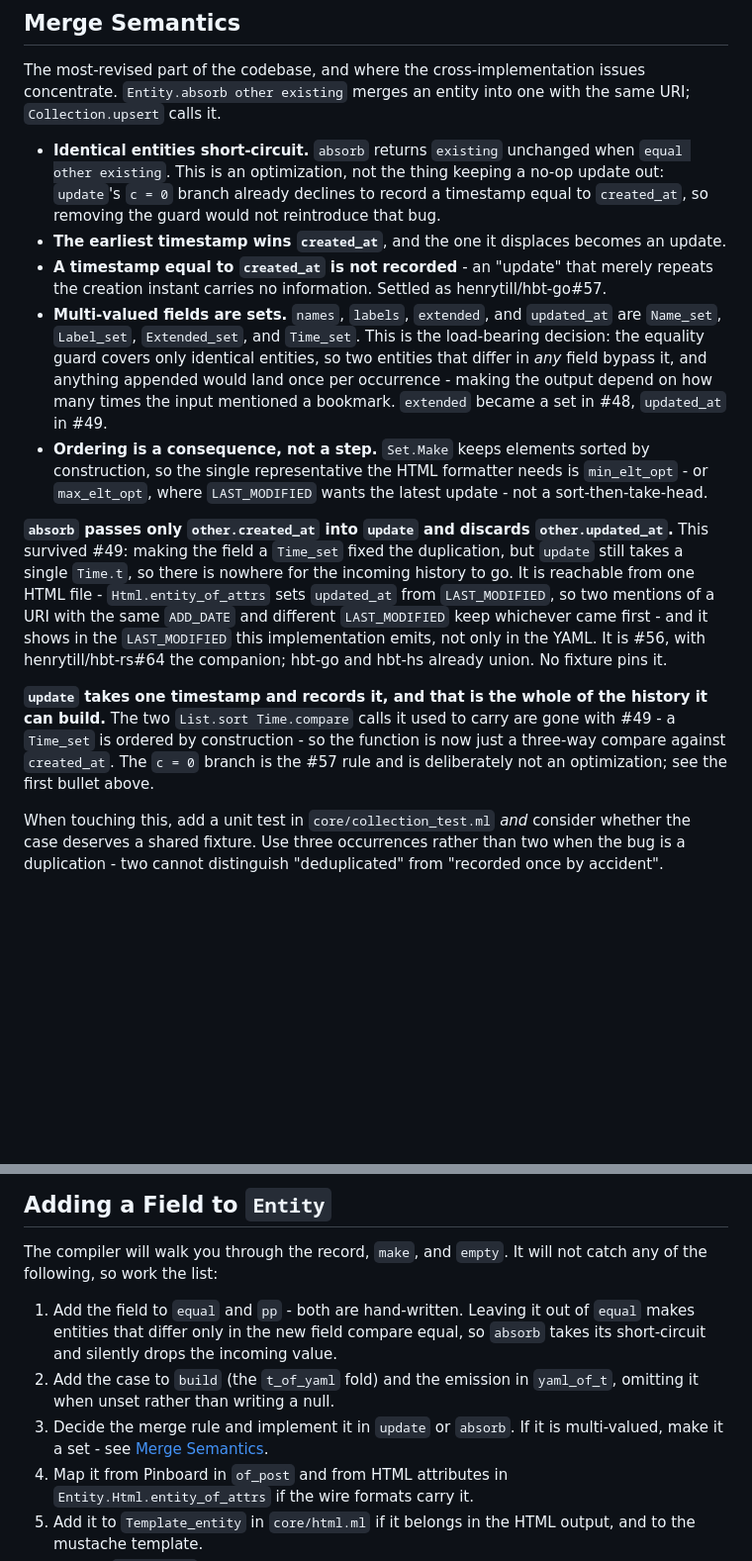
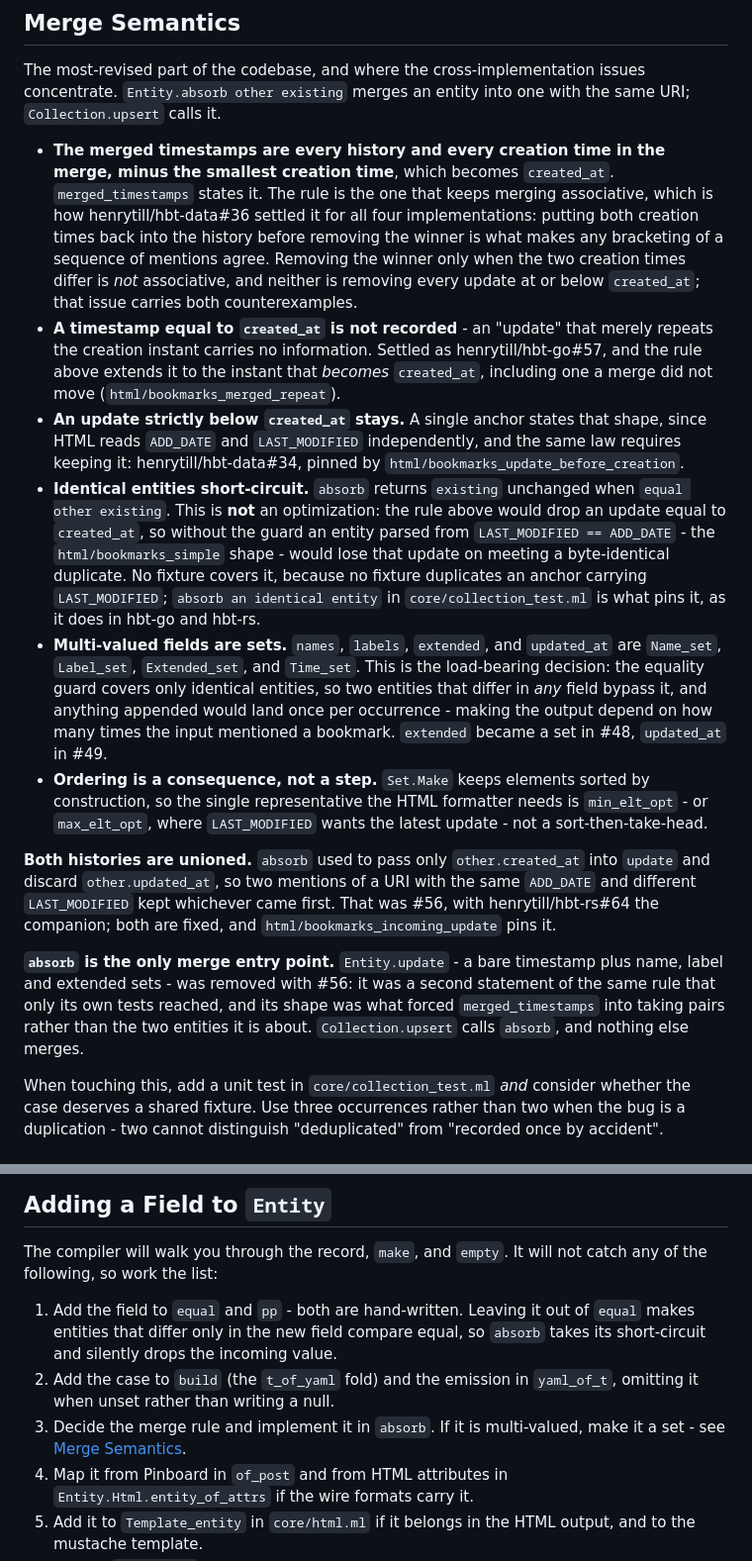
Before and after one commit to henrytill/hbt-ocaml, a Markdown page: AGENTS.md, 2 parts joined by grey strips. Shown at 99% size. Drawn GitHub-style; blank space fills up the shorter version.

Commit message:
Update the merge-semantics notes to the rule we now implement
/code-review: AGENTS.md is the agent-facing spec for this area and it
described the rule this branch replaced.  One bullet was actively
dangerous: it called the identical-entity guard an optimization and said
removing it would not reintroduce a bug, which was true of the old
three-way compare and is false now -- the rule drops an update equal to
created_at, so without the guard an anchor parsed from
LAST_MODIFIED == ADD_DATE would lose it on meeting a duplicate.

The rest: #56 is described as open when this branch fixes it, Entity.update
is documented after its removal, and "Adding a Field" told the reader to
implement merge rules in a function that no longer exists.

Co-Authored-By: Claude Opus 5 <noreply@anthropic.com>

```diff
--- a/AGENTS.md
+++ b/AGENTS.md
@@ -64,15 +64,16 @@ The dependency flow is a chain: `hbt-prelude` → `hbt-pinboard` → `hbt-core`
 
 The most-revised part of the codebase, and where the cross-implementation issues concentrate. `Entity.absorb other existing` merges an entity into one with the same URI; `Collection.upsert` calls it.
 
-- **Identical entities short-circuit.** `absorb` returns `existing` unchanged when `equal other existing`. This is an optimization, not the thing keeping a no-op update out: `update`'s `c = 0` branch already declines to record a timestamp equal to `created_at`, so removing the guard would not reintroduce that bug.
-- **The earliest timestamp wins `created_at`**, and the one it displaces becomes an update.
-- **A timestamp equal to `created_at` is not recorded** - an "update" that merely repeats the creation instant carries no information. Settled as henrytill/hbt-go#57.
+- **The merged timestamps are every history and every creation time in the merge, minus the smallest creation time**, which becomes `created_at`. `merged_timestamps` states it. The rule is the one that keeps merging associative, which is how henrytill/hbt-data#36 settled it for all four implementations: putting both creation times back into the history before removing the winner is what makes any bracketing of a sequence of mentions agree. Removing the winner only when the two creation times differ is *not* associative, and neither is removing every update at or below `created_at`; that issue carries both counterexamples.
+- **A timestamp equal to `created_at` is not recorded** - an "update" that merely repeats the creation instant carries no information. Settled as henrytill/hbt-go#57, and the rule above extends it to the instant that *becomes* `created_at`, including one a merge did not move (`html/bookmarks_merged_repeat`).
+- **An update strictly below `created_at` stays.** A single anchor states that shape, since HTML reads `ADD_DATE` and `LAST_MODIFIED` independently, and the same law requires keeping it: henrytill/hbt-data#34, pinned by `html/bookmarks_update_before_creation`.
+- **Identical entities short-circuit.** `absorb` returns `existing` unchanged when `equal other existing`. This is **not** an optimization: the rule above would drop an update equal to `created_at`, so without the guard an entity parsed from `LAST_MODIFIED == ADD_DATE` - the `html/bookmarks_simple` shape - would lose that update on meeting a byte-identical duplicate. No fixture covers it, because no fixture duplicates an anchor carrying `LAST_MODIFIED`; `absorb an identical entity` in `core/collection_test.ml` is what pins it, as it does in hbt-go and hbt-rs.
 - **Multi-valued fields are sets.** `names`, `labels`, `extended`, and `updated_at` are `Name_set`, `Label_set`, `Extended_set`, and `Time_set`. This is the load-bearing decision: the equality guard covers only identical entities, so two entities that differ in *any* field bypass it, and anything appended would land once per occurrence - making the output depend on how many times the input mentioned a bookmark. `extended` became a set in #48, `updated_at` in #49.
 - **Ordering is a consequence, not a step.** `Set.Make` keeps elements sorted by construction, so the single representative the HTML formatter needs is `min_elt_opt` - or `max_elt_opt`, where `LAST_MODIFIED` wants the latest update - not a sort-then-take-head.
 
-**`absorb` passes only `other.created_at` into `update` and discards `other.updated_at`.** This survived #49: making the field a `Time_set` fixed the duplication, but `update` still takes a single `Time.t`, so there is nowhere for the incoming history to go. It is reachable from one HTML file - `Html.entity_of_attrs` sets `updated_at` from `LAST_MODIFIED`, so two mentions of a URI with the same `ADD_DATE` and different `LAST_MODIFIED` keep whichever came first - and it shows in the `LAST_MODIFIED` this implementation emits, not only in the YAML. It is #56, with henrytill/hbt-rs#64 the companion; hbt-go and hbt-hs already union. No fixture pins it.
+**Both histories are unioned.** `absorb` used to pass only `other.created_at` into `update` and discard `other.updated_at`, so two mentions of a URI with the same `ADD_DATE` and different `LAST_MODIFIED` kept whichever came first. That was #56, with henrytill/hbt-rs#64 the companion; both are fixed, and `html/bookmarks_incoming_update` pins it.
 
-**`update` takes one timestamp and records it, and that is the whole of the history it can build.** The two `List.sort Time.compare` calls it used to carry are gone with #49 - a `Time_set` is ordered by construction - so the function is now just a three-way compare against `created_at`. The `c = 0` branch is the #57 rule and is deliberately not an optimization; see the first bullet above.
+**`absorb` is the only merge entry point.** `Entity.update` - a bare timestamp plus name, label and extended sets - was removed with #56: it was a second statement of the same rule that only its own tests reached, and its shape was what forced `merged_timestamps` into taking pairs rather than the two entities it is about. `Collection.upsert` calls `absorb`, and nothing else merges.
 
 When touching this, add a unit test in `core/collection_test.ml` *and* consider whether the case deserves a shared fixture. Use three occurrences rather than two when the bug is a duplication - two cannot distinguish "deduplicated" from "recorded once by accident".
 
@@ -248,7 +249,7 @@ The compiler will walk you through the record, `make`, and `empty`. It will not
 
 1. Add the field to `equal` and `pp` - both are hand-written. Leaving it out of `equal` makes entities that differ only in the new field compare equal, so `absorb` takes its short-circuit and silently drops the incoming value.
 2. Add the case to `build` (the `t_of_yaml` fold) and the emission in `yaml_of_t`, omitting it when unset rather than writing a null.
-3. Decide the merge rule and implement it in `update` or `absorb`. If it is multi-valued, make it a set - see [Merge Semantics](#merge-semantics).
+3. Decide the merge rule and implement it in `absorb`. If it is multi-valued, make it a set - see [Merge Semantics](#merge-semantics).
 4. Map it from Pinboard in `of_post` and from HTML attributes in `Entity.Html.entity_of_attrs` if the wire formats carry it.
 5. Add it to `Template_entity` in `core/html.ml` if it belongs in the HTML output, and to the mustache template.
 6. Update `entity.mli`, and the schema in hbt-data if the wire format changed.
```
